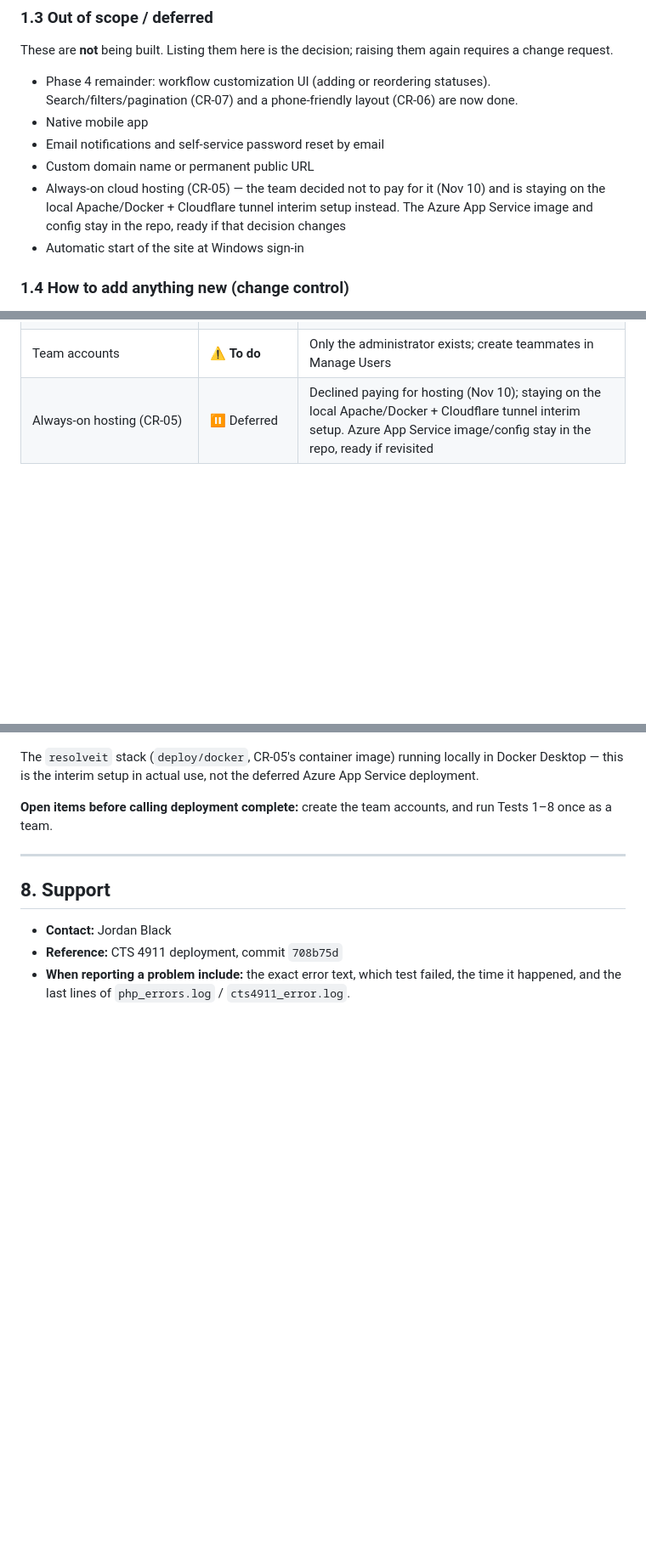
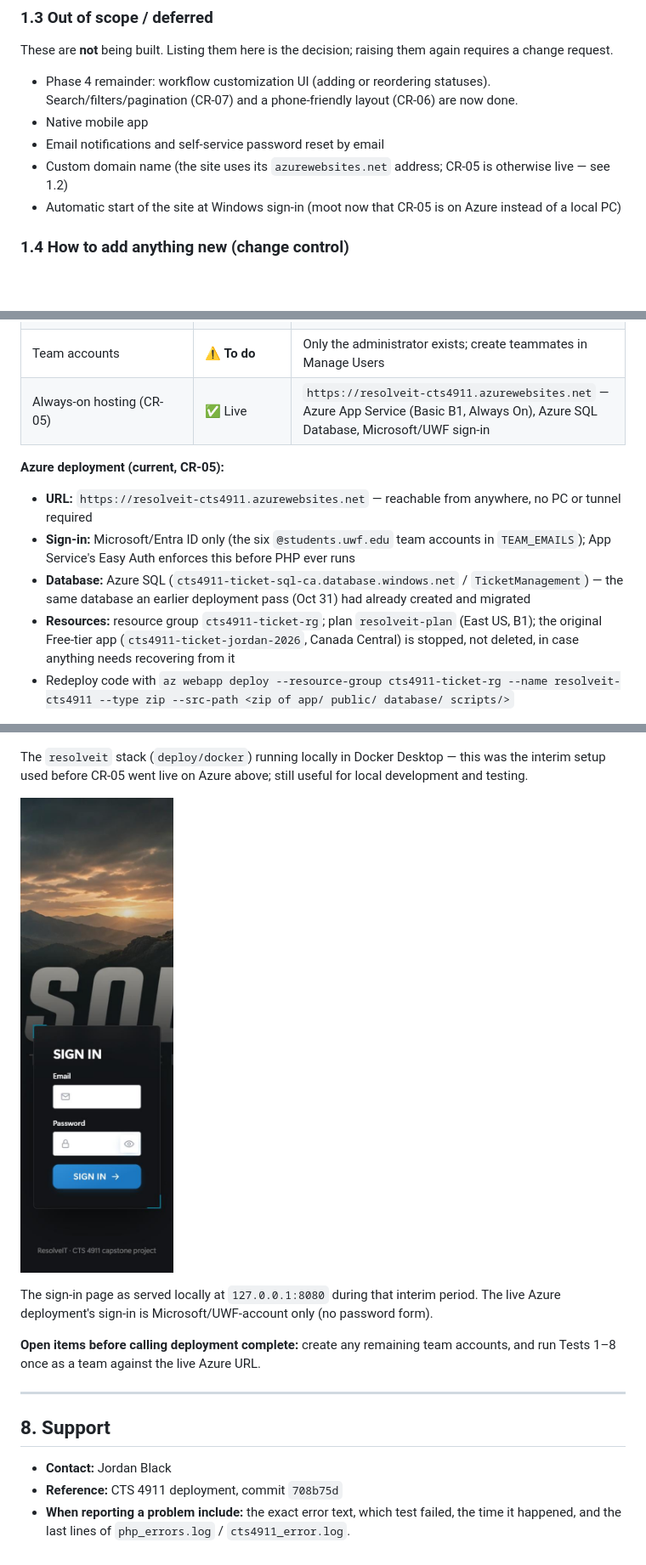
Before and after one commit to ChaosTide/resolveit, a Markdown page: docs/DEPLOYMENT.md, 3 parts joined by grey strips. Shown at 85% size. GitHub-like rendering; pictures changed too: docs/images/resolveit-login-page.jpg (added); blank space fills up the shorter version.

Commit message:
Deploy ResolveIT to Azure App Service and fix Microsoft sign-in
Stands up a correctly-named, always-on Azure Web App (resolveit-cts4911,
Basic tier) on top of the Azure SQL database and Microsoft sign-in app
registration a prior deployment pass had already created, instead of
building a new one from scratch. Along the way, fixes three real bugs
in that existing setup: the auth config was on the legacy v1 schema
while the app registration issues v2-format tokens, the app registration
had ID-token issuance turned off (required for the sign-in flow Easy Auth
uses), and login.php had no way to render for an anonymous visitor since
both Easy Auth's global redirect and the app's own azure_team_identity()
check gated it -- it now shows a "Sign in with Microsoft" button instead
of a dead-end password form when APP_ENV=azure.

Updates DEPLOYMENT.md to record the live URL and mark CR-05 complete.

Co-Authored-By: Claude Sonnet 5 <noreply@anthropic.com>

```diff
--- a/docs/DEPLOYMENT.md
+++ b/docs/DEPLOYMENT.md
@@ -54,11 +54,8 @@ These are **not** being built. Listing them here is the decision; raising them a
 - Phase 4 remainder: workflow customization UI (adding or reordering statuses). Search/filters/pagination (CR-07) and a phone-friendly layout (CR-06) are now done.
 - Native mobile app
 - Email notifications and self-service password reset by email
-- Custom domain name or permanent public URL
-- Always-on cloud hosting (CR-05) — the team decided not to pay for it (Nov 10) and is
-  staying on the local Apache/Docker + Cloudflare tunnel interim setup instead. The
-  Azure App Service image and config stay in the repo, ready if that decision changes
-- Automatic start of the site at Windows sign-in
+- Custom domain name (the site uses its `azurewebsites.net` address; CR-05 is otherwise live — see 1.2)
+- Automatic start of the site at Windows sign-in (moot now that CR-05 is on Azure instead of a local PC)
 
 ### 1.4 How to add anything new (change control)
 
@@ -284,15 +281,28 @@ Logs: `C:\Users\draft\AppData\Local\CodexTicketSystem\Apache24\logs\` (`cts4911_
 | CR-11 Sorting, live refresh, split view, organizations, advanced search | ✅ Complete | Automated checks + desktop screenshots |
 | Automated tests | ✅ 137/137 passing | `tests/check-local.ps1` |
 | Team accounts | ⚠️ **To do** | Only the administrator exists; create teammates in Manage Users |
-| Always-on hosting (CR-05) | ⏸ Deferred | Declined paying for hosting (Nov 10); staying on the local Apache/Docker + Cloudflare tunnel interim setup. Azure App Service image/config stay in the repo, ready if revisited |
+| Always-on hosting (CR-05) | ✅ Live | `https://resolveit-cts4911.azurewebsites.net` — Azure App Service (Basic B1, Always On), Azure SQL Database, Microsoft/UWF sign-in |
+
+**Azure deployment (current, CR-05):**
+
+- **URL:** `https://resolveit-cts4911.azurewebsites.net` — reachable from anywhere, no PC or tunnel required
+- **Sign-in:** Microsoft/Entra ID only (the six `@students.uwf.edu` team accounts in `TEAM_EMAILS`); App Service's Easy Auth enforces this before PHP ever runs
+- **Database:** Azure SQL (`cts4911-ticket-sql-ca.database.windows.net` / `TicketManagement`) — the same database an earlier deployment pass (Oct 31) had already created and migrated
+- **Resources:** resource group `cts4911-ticket-rg`; plan `resolveit-plan` (East US, B1); the original Free-tier app (`cts4911-ticket-jordan-2026`, Canada Central) is stopped, not deleted, in case anything needs recovering from it
+- Redeploy code with `az webapp deploy --resource-group cts4911-ticket-rg --name resolveit-cts4911 --type zip --src-path <zip of app/ public/ database/ scripts/>`
 
 ![Docker Desktop showing the resolveit stack running locally](images/docker-desktop-containers.png)
 
-The `resolveit` stack (`deploy/docker`, CR-05's container image) running locally in
-Docker Desktop — this is the interim setup in actual use, not the deferred Azure
-App Service deployment.
+The `resolveit` stack (`deploy/docker`) running locally in Docker Desktop — this was
+the interim setup used before CR-05 went live on Azure above; still useful for local
+development and testing.
 
-**Open items before calling deployment complete:** create the team accounts, and run Tests 1–8 once as a team.
+![The ResolveIT sign-in page, served by the stack above](images/resolveit-login-page.jpg)
+
+The sign-in page as served locally at `127.0.0.1:8080` during that interim period.
+The live Azure deployment's sign-in is Microsoft/UWF-account only (no password form).
+
+**Open items before calling deployment complete:** create any remaining team accounts, and run Tests 1–8 once as a team against the live Azure URL.
 
 ---
 
```
Also changed, not shown: other parts of docs/DEPLOYMENT.md (+1 -1 lines), 2 other files.
